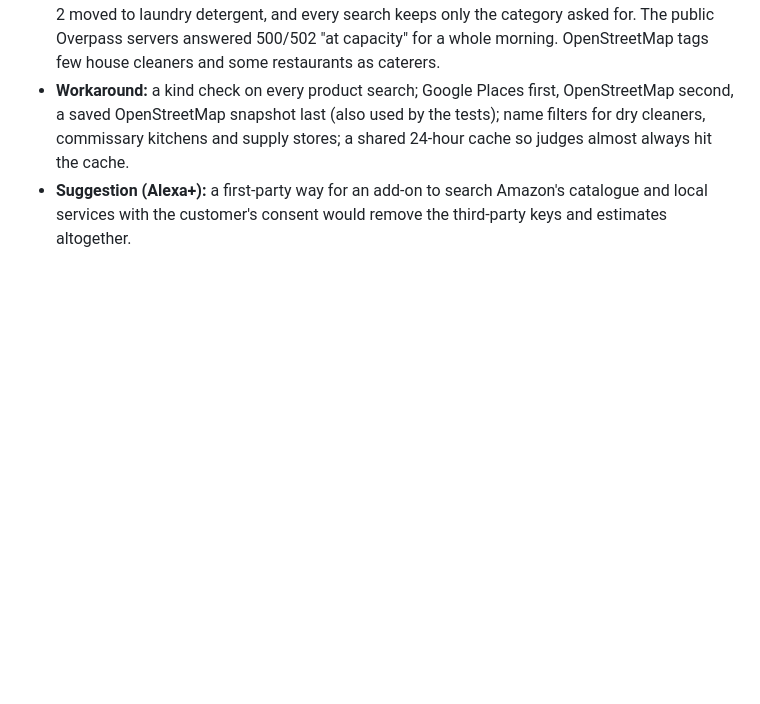
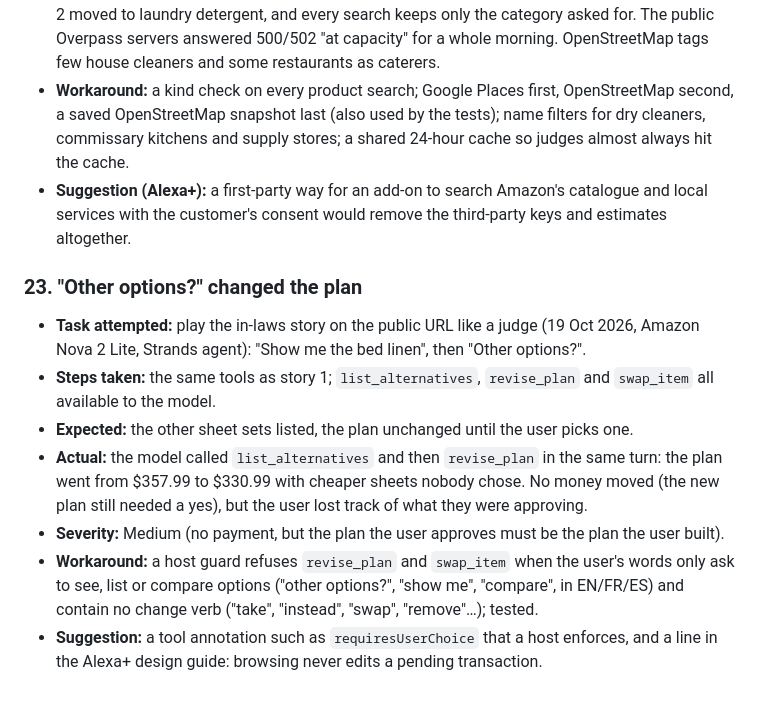
Before and after one commit to blanco1er/mandat-alexa, a Markdown page: FRICTION.md, the part around the change. GitHub-like rendering; blank space fills up the shorter version.

```diff
--- a/FRICTION.md
+++ b/FRICTION.md
@@ -224,3 +224,13 @@ Severity scale: **Blocker** (could not continue) · **High** (hours lost or a de
 - **Actual:** Channel3 has no coffee beans (a coffee search returns canisters and grinders), so story 2 moved to laundry detergent, and every search keeps only the category asked for. The public Overpass servers answered 500/502 "at capacity" for a whole morning. OpenStreetMap tags few house cleaners and some restaurants as caterers.
 - **Workaround:** a kind check on every product search; Google Places first, OpenStreetMap second, a saved OpenStreetMap snapshot last (also used by the tests); name filters for dry cleaners, commissary kitchens and supply stores; a shared 24-hour cache so judges almost always hit the cache.
 - **Suggestion (Alexa+):** a first-party way for an add-on to search Amazon's catalogue and local services with the customer's consent would remove the third-party keys and estimates altogether.
+
+
+### 23. "Other options?" changed the plan
+- **Task attempted:** play the in-laws story on the public URL like a judge (19 Oct 2026, Amazon Nova 2 Lite, Strands agent): "Show me the bed linen", then "Other options?".
+- **Steps taken:** the same tools as story 1; `list_alternatives`, `revise_plan` and `swap_item` all available to the model.
+- **Expected:** the other sheet sets listed, the plan unchanged until the user picks one.
+- **Actual:** the model called `list_alternatives` and then `revise_plan` in the same turn: the plan went from $357.99 to $330.99 with cheaper sheets nobody chose. No money moved (the new plan still needed a yes), but the user lost track of what they were approving.
+- **Severity:** Medium (no payment, but the plan the user approves must be the plan the user built).
+- **Workaround:** a host guard refuses `revise_plan` and `swap_item` when the user's words only ask to see, list or compare options ("other options?", "show me", "compare", in EN/FR/ES) and contain no change verb ("take", "instead", "swap", "remove"…); tested.
+- **Suggestion:** a tool annotation such as `requiresUserChoice` that a host enforces, and a line in the Alexa+ design guide: browsing never edits a pending transaction.
```
Also changed, not shown: README.md (+6 -6 lines), docs/social-preview.png, 2 other files.
